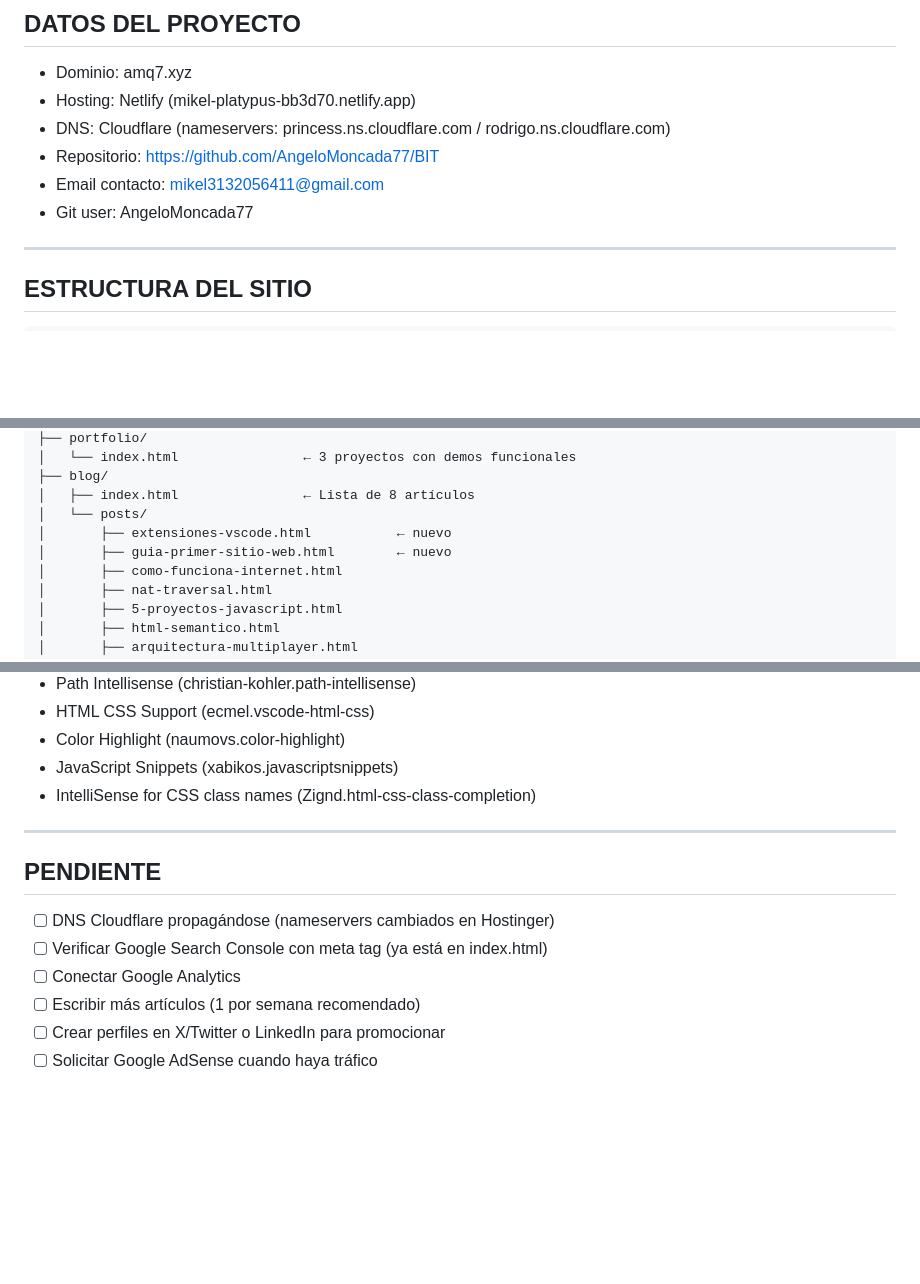
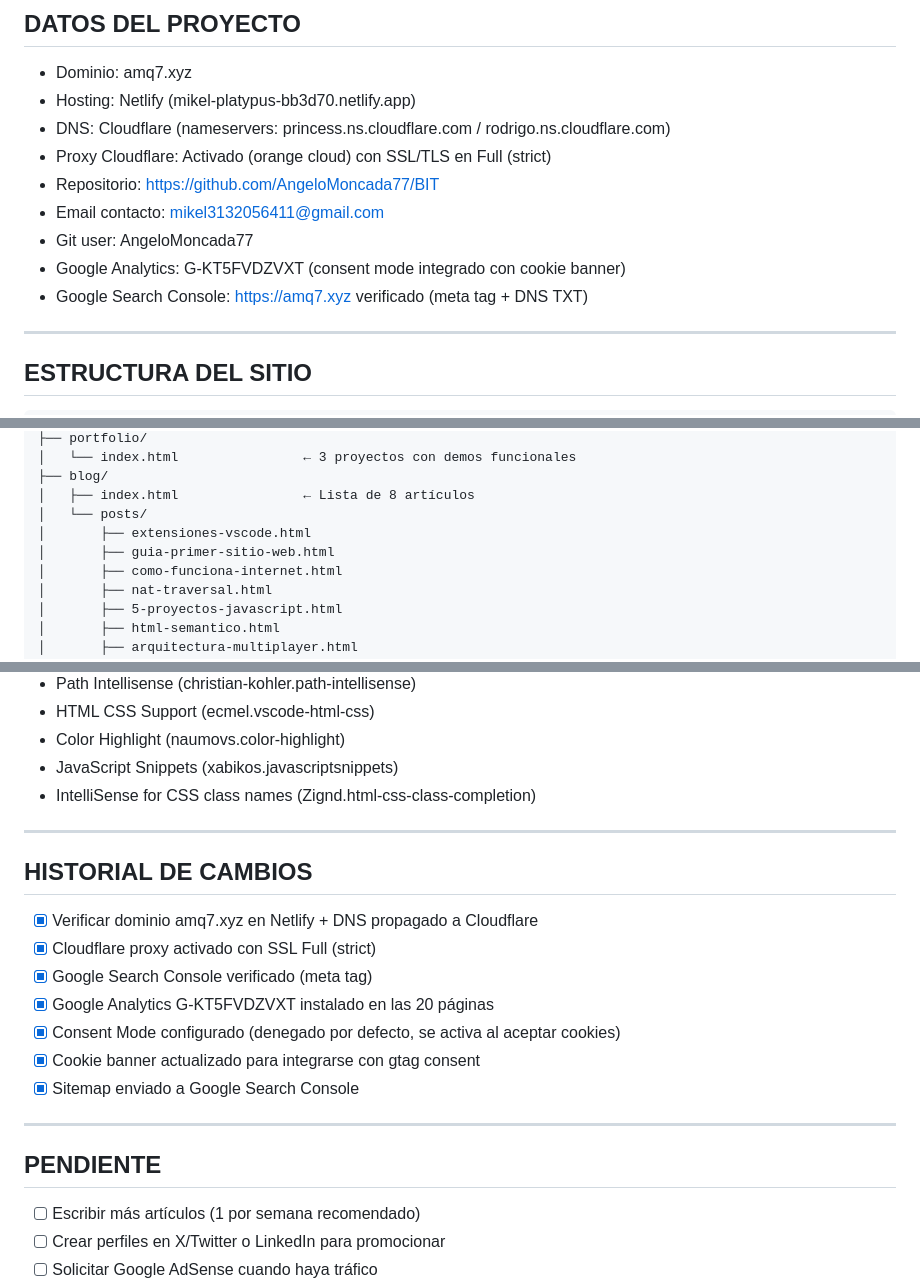
Before and after one commit to AngeloMoncada77/BIT, a Markdown page: SESION.md, 3 parts joined by grey strips. Drawn GitHub-style; blank space fills up the shorter version.

Commit message:
Update SESION.md with complete project state

```diff
--- a/SESION.md
+++ b/SESION.md
@@ -8,9 +8,12 @@
 - Dominio: amq7.xyz
 - Hosting: Netlify (mikel-platypus-bb3d70.netlify.app)
 - DNS: Cloudflare (nameservers: princess.ns.cloudflare.com / rodrigo.ns.cloudflare.com)
+- Proxy Cloudflare: Activado (orange cloud) con SSL/TLS en Full (strict)
 - Repositorio: https://github.com/AngeloMoncada77/BIT
 - Email contacto: mikel3132056411@gmail.com
 - Git user: AngeloMoncada77
+- Google Analytics: G-KT5FVDZVXT (consent mode integrado con cookie banner)
+- Google Search Console: https://amq7.xyz verificado (meta tag + DNS TXT)
 
 ---
 
@@ -30,8 +33,8 @@ bit/
 ├── blog/
 │   ├── index.html                ← Lista de 8 artículos
 │   └── posts/
-│       ├── extensiones-vscode.html           ← nuevo
-│       ├── guia-primer-sitio-web.html        ← nuevo
+│       ├── extensiones-vscode.html
+│       ├── guia-primer-sitio-web.html
 │       ├── como-funciona-internet.html
 │       ├── nat-traversal.html
 │       ├── 5-proyectos-javascript.html
@@ -84,11 +87,20 @@ bit/
 
 ---
 
+## HISTORIAL DE CAMBIOS
+
+- [x] Verificar dominio amq7.xyz en Netlify + DNS propagado a Cloudflare
+- [x] Cloudflare proxy activado con SSL Full (strict)
+- [x] Google Search Console verificado (meta tag)
+- [x] Google Analytics G-KT5FVDZVXT instalado en las 20 páginas
+- [x] Consent Mode configurado (denegado por defecto, se activa al aceptar cookies)
+- [x] Cookie banner actualizado para integrarse con gtag consent
+- [x] Sitemap enviado a Google Search Console
+
+---
+
 ## PENDIENTE
 
-- [ ] DNS Cloudflare propagándose (nameservers cambiados en Hostinger)
-- [ ] Verificar Google Search Console con meta tag (ya está en index.html)
-- [ ] Conectar Google Analytics
 - [ ] Escribir más artículos (1 por semana recomendado)
 - [ ] Crear perfiles en X/Twitter o LinkedIn para promocionar
 - [ ] Solicitar Google AdSense cuando haya tráfico
```
Also changed, not shown: other parts of SESION.md (+1 -1 lines).
